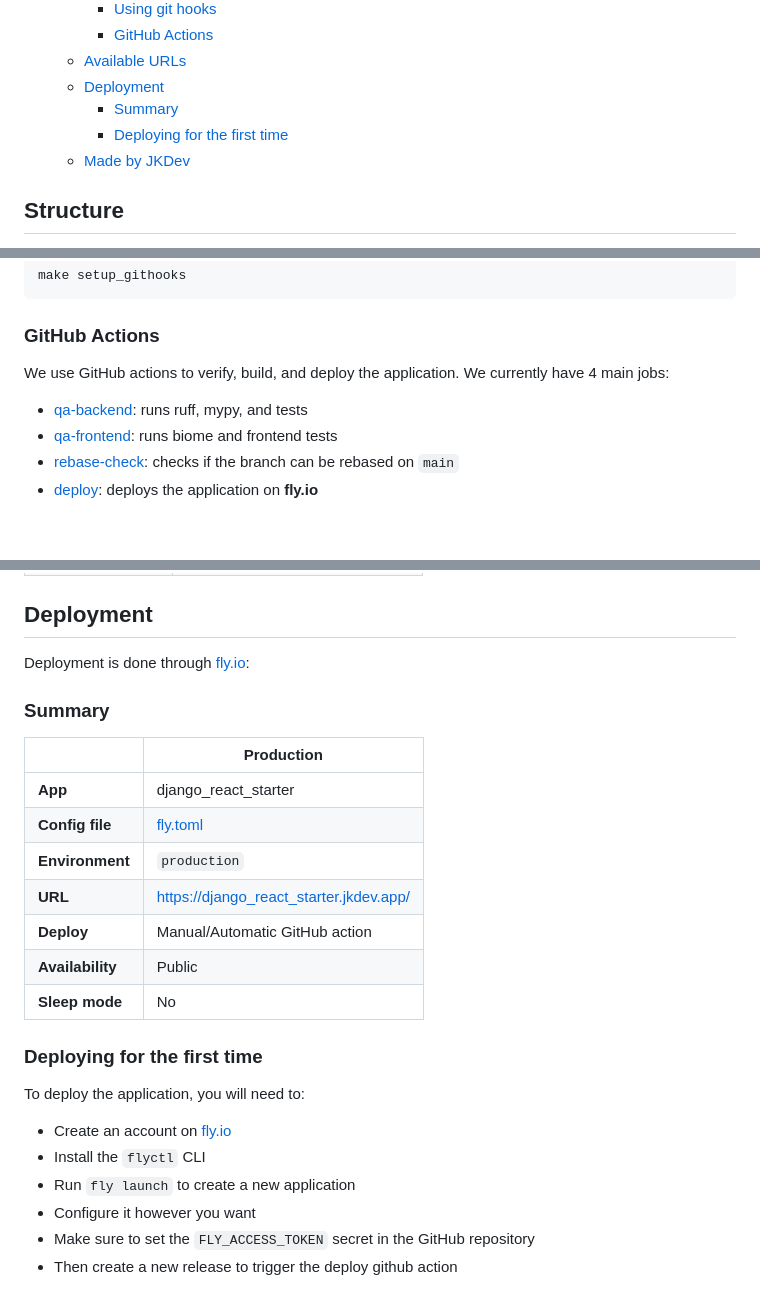
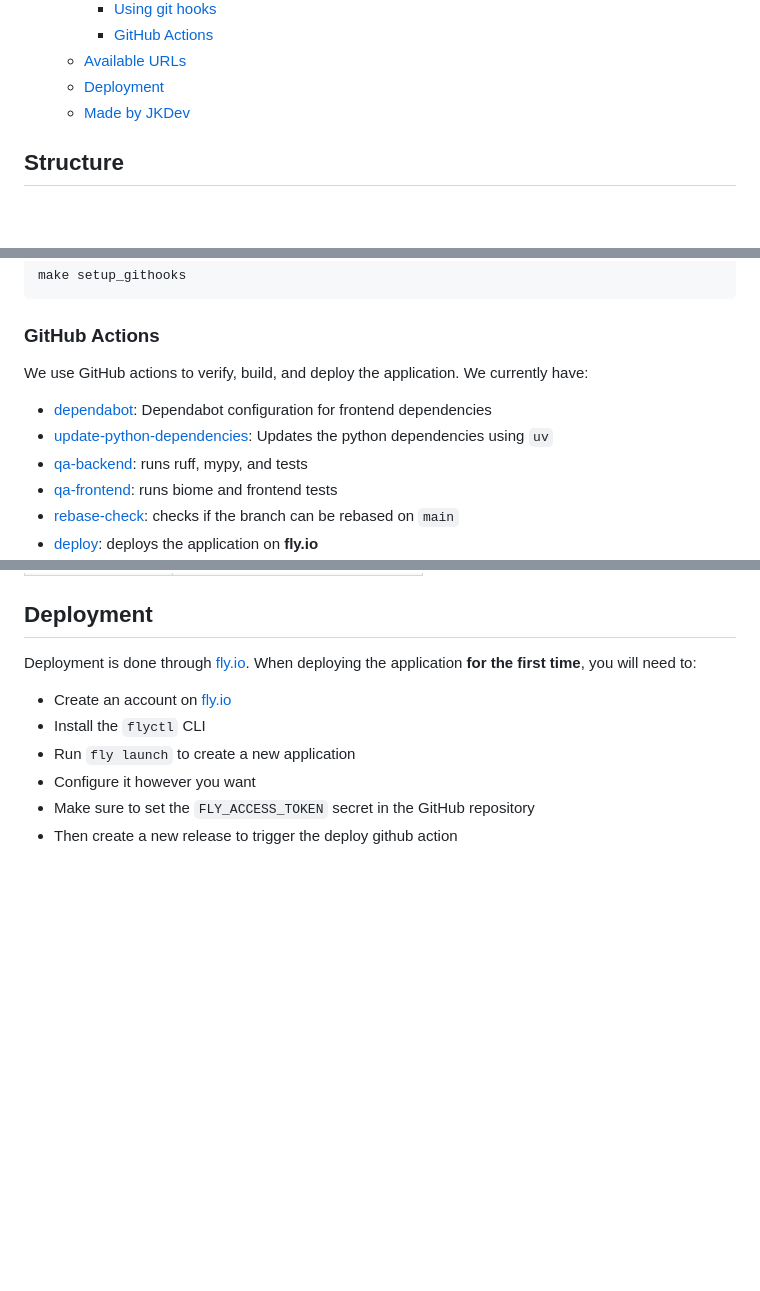
Before and after one commit to Jordan-Kowal/django-react-starter, a Markdown page: README.example.md, 3 parts joined by grey strips. Drawn GitHub-style; blank space fills up the shorter version.

Commit message:
chore: updated readme and changelog

```diff
--- a/README.example.md
+++ b/README.example.md
@@ -13,8 +13,6 @@
     - [GitHub Actions](#github-actions)
   - [Available URLs](#available-urls)
   - [Deployment](#deployment)
-    - [Summary](#summary)
-    - [Deploying for the first time](#deploying-for-the-first-time)
   - [Made by JKDev](#made-by-jkdev)
 
 ## Structure
@@ -108,8 +106,10 @@ make setup_githooks
 
 ### GitHub Actions
 
-We use GitHub actions to verify, build, and deploy the application. We currently have 4 main jobs:
+We use GitHub actions to verify, build, and deploy the application. We currently have:
 
+- [dependabot](.github/dependabot.yml): Dependabot configuration for frontend dependencies
+- [update-python-dependencies](.github/workflows/update-python-deps.yml): Updates the python dependencies using `uv`
 - [qa-backend](.github/workflows/qa-backend.yml): runs ruff, mypy, and tests
 - [qa-frontend](.github/workflows/qa-frontend.yml): runs biome and frontend tests
 - [rebase-check](.github/workflows/rebase-check.yml): checks if the branch can be rebased on `main`
@@ -134,23 +134,8 @@ We use GitHub actions to verify, build, and deploy the application. We currently
 
 ## Deployment
 
-Deployment is done through [fly.io](https://fly.io/):
-
-### Summary
-
-|                  | Production                                    |
-|------------------|-----------------------------------------------|
-| **App**          | django_react_starter                          |
-| **Config file**  | [fly.toml](fly.toml)                          |
-| **Environment**  | `production`                                  |
-| **URL**          | <https://django_react_starter.jkdev.app/>     |
-| **Deploy**       | Manual/Automatic GitHub action                |
-| **Availability** | Public                                        |
-| **Sleep mode**   | No                                            |
-
-### Deploying for the first time
-
-To deploy the application, you will need to:
+Deployment is done through [fly.io](https://fly.io/).
+When deploying the application **for the first time**, you will need to:
 
 - Create an account on [fly.io](https://fly.io)
 - Install the `flyctl` CLI
```
Also changed, not shown: CHANGELOG.md (+2 -1 lines).
